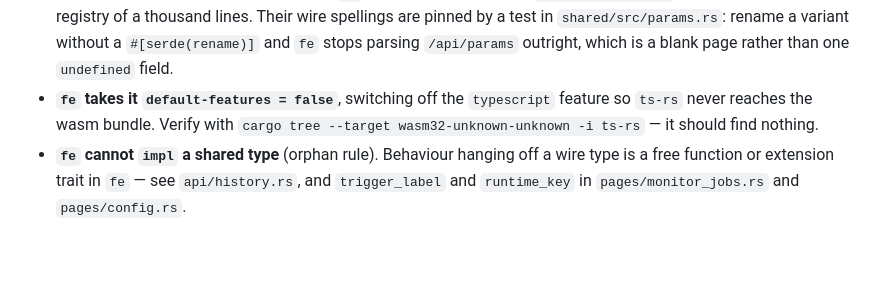
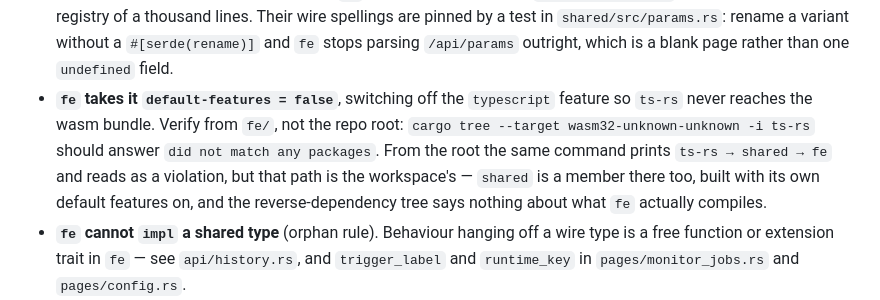
Before and after one commit to PieterdenEngelse/rn, a Markdown page: CLAUDE.md, the part around the change. Drawn GitHub-style; blank space fills up the shorter version.

Commit message:
Run the ts-rs guard where it answers, not where it accuses
`cargo tree --target wasm32-unknown-unknown -i ts-rs` was documented
without a directory, and from the repo root it prints `ts-rs → shared →
fe` — which reads as exactly the violation the line exists to catch. It
is not one. At the root `shared` is a workspace member in its own right,
built with default features on, so ts-rs is in the graph for that reason
and the reverse-dependency path merely walks back through the crate that
depends on it.

Run from `fe/` the question is the one actually being asked, and the
answer is `did not match any packages`.

Found by running the documented command after a dependency bump and
believing it for a minute.

Co-Authored-By: Claude Opus 5 (1M context) <noreply@anthropic.com>
Claude-Session: https://claude.ai/code/session_01Eb4CyKSnSgCUysS55n5MK8

```diff
--- a/CLAUDE.md
+++ b/CLAUDE.md
@@ -52,8 +52,12 @@ whichever panel reads it first. One definition makes that a build failure.
   `#[serde(rename)]` and `fe` stops parsing `/api/params` outright, which is a
   blank page rather than one `undefined` field.
 - **`fe` takes it `default-features = false`**, switching off the `typescript`
-  feature so `ts-rs` never reaches the wasm bundle. Verify with `cargo tree
-  --target wasm32-unknown-unknown -i ts-rs` — it should find nothing.
+  feature so `ts-rs` never reaches the wasm bundle. Verify from `fe/`, not the
+  repo root: `cargo tree --target wasm32-unknown-unknown -i ts-rs` should answer
+  `did not match any packages`. From the root the same command prints `ts-rs →
+  shared → fe` and reads as a violation, but that path is the workspace's —
+  `shared` is a member there too, built with its own default features on, and
+  the reverse-dependency tree says nothing about what `fe` actually compiles.
 - **`fe` cannot `impl` a shared type** (orphan rule). Behaviour hanging off a
   wire type is a free function or extension trait in `fe` — see `api/history.rs`,
   and `trigger_label` and `runtime_key` in `pages/monitor_jobs.rs` and
```
